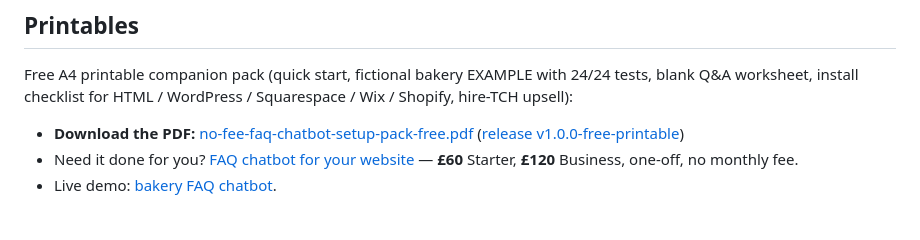
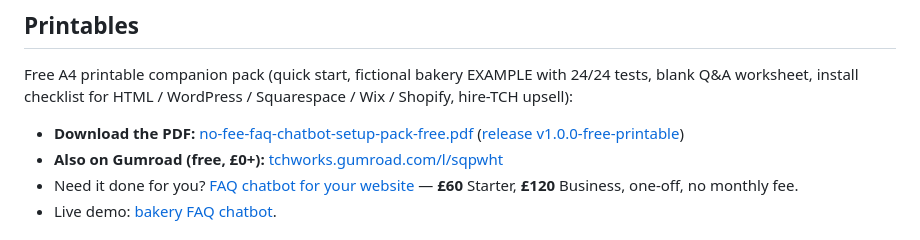
Before and after one commit to wilsonryan-hue/no-fee-faq-chatbot, a Markdown page: README.md, the part around the change. GitHub-like rendering.

Commit message:
README: link free Gumroad mirror of setup pack

```diff
--- a/README.md
+++ b/README.md
@@ -76,6 +76,7 @@ Runs 24 differently worded questions against the example, including off-topic on
 Free A4 printable companion pack (quick start, fictional bakery EXAMPLE with 24/24 tests, blank Q&A worksheet, install checklist for HTML / WordPress / Squarespace / Wix / Shopify, hire-TCH upsell):
 
 - **Download the PDF:** [no-fee-faq-chatbot-setup-pack-free.pdf](https://github.com/wilsonryan-hue/no-fee-faq-chatbot/releases/download/v1.0.0-free-printable/no-fee-faq-chatbot-setup-pack-free.pdf) ([release v1.0.0-free-printable](https://github.com/wilsonryan-hue/no-fee-faq-chatbot/releases/tag/v1.0.0-free-printable))
+- **Also on Gumroad (free, £0+):** [tchworks.gumroad.com/l/sqpwht](https://tchworks.gumroad.com/l/sqpwht)
 - Need it done for you? [FAQ chatbot for your website](https://www.tchworks.co.uk/services/faq-chatbot/?src=faqbot-release) — **£60** Starter, **£120** Business, one-off, no monthly fee.
 - Live demo: [bakery FAQ chatbot](https://www.tchworks.co.uk/no-fee-faq-chatbot/?src=faqbot-release).
 
```
